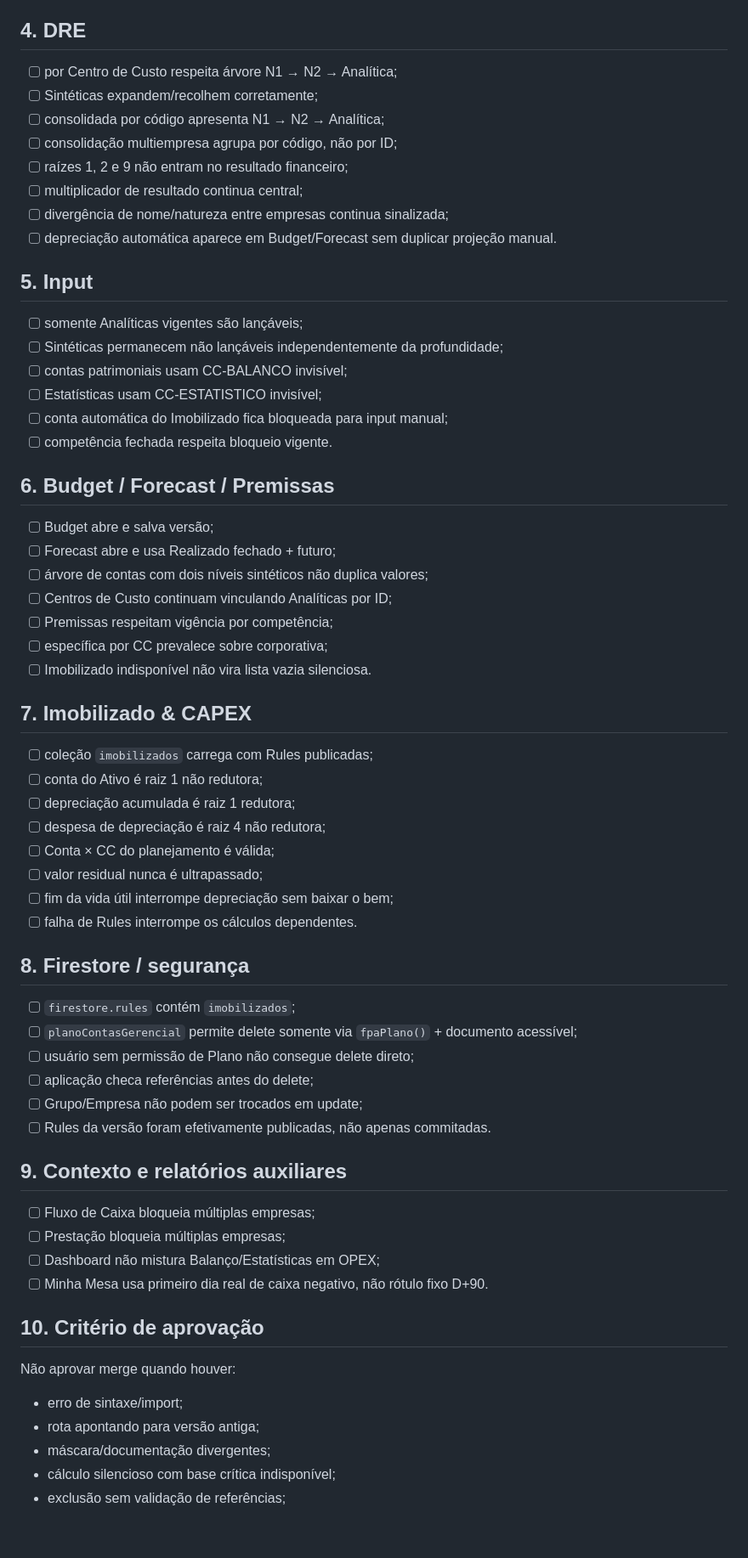
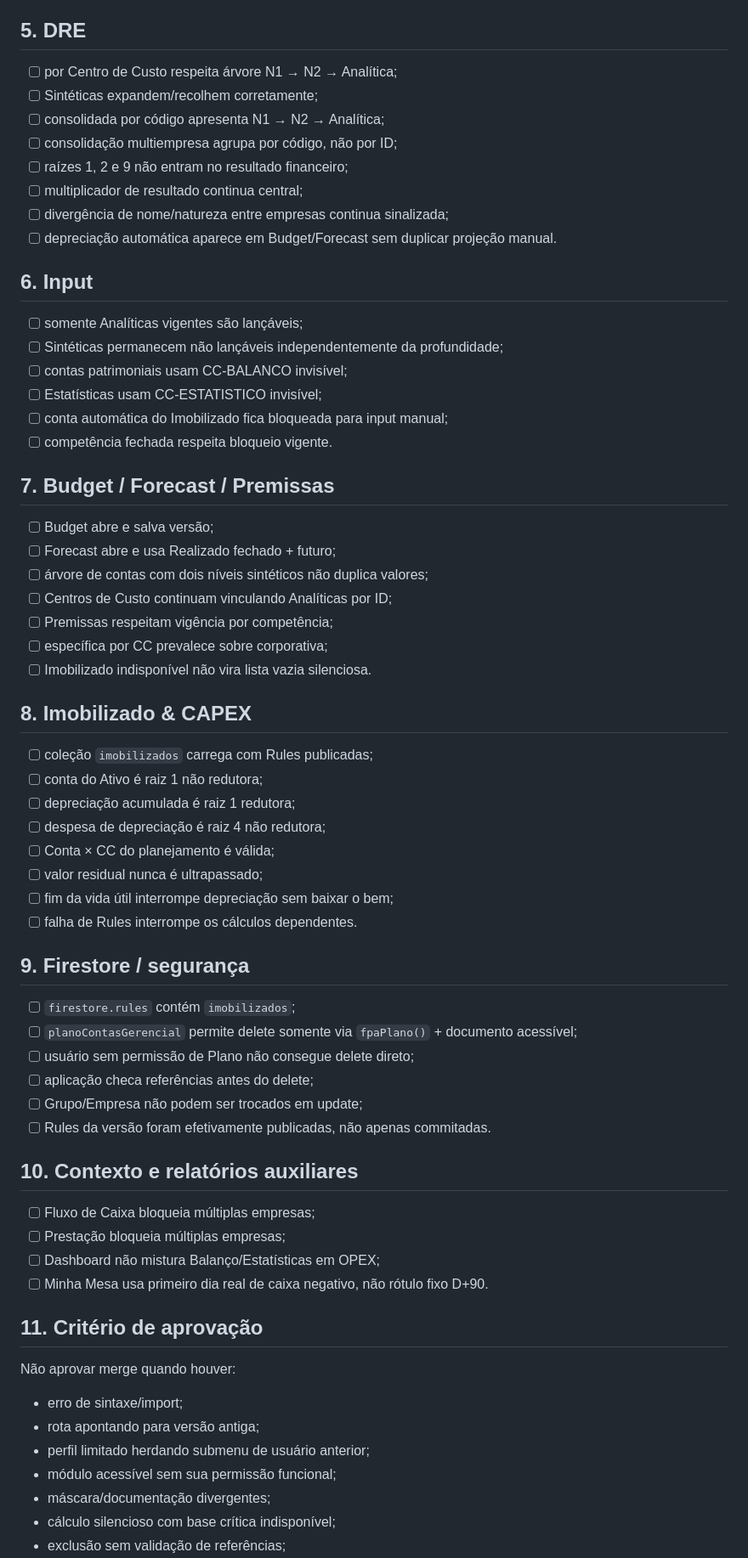
Before and after one commit to Dyyjoao/gestao-contratos, a Markdown page: docs/qa-controladoria-modular.md, the part around one of its changes. Shown at 85% size. GitHub-like rendering; blank space fills up the shorter version.

```diff
--- a/docs/qa-controladoria-modular.md
+++ b/docs/qa-controladoria-modular.md
@@ -69,7 +84,7 @@ Cada N1 deve permitir novas N2 independentes.
 - [ ] legado ainda preservado participa da raiz;
 - [ ] diferença Ativo − Passivo/PL continua sendo calculada.
 
-## 4. DRE
+## 5. DRE
 
 - [ ] por Centro de Custo respeita árvore N1 → N2 → Analítica;
 - [ ] Sintéticas expandem/recolhem corretamente;
@@ -80,7 +95,7 @@ Cada N1 deve permitir novas N2 independentes.
 - [ ] divergência de nome/natureza entre empresas continua sinalizada;
 - [ ] depreciação automática aparece em Budget/Forecast sem duplicar projeção manual.
 
-## 5. Input
+## 6. Input
 
 - [ ] somente Analíticas vigentes são lançáveis;
 - [ ] Sintéticas permanecem não lançáveis independentemente da profundidade;
@@ -89,7 +104,7 @@ Cada N1 deve permitir novas N2 independentes.
 - [ ] conta automática do Imobilizado fica bloqueada para input manual;
 - [ ] competência fechada respeita bloqueio vigente.
 
-## 6. Budget / Forecast / Premissas
+## 7. Budget / Forecast / Premissas
 
 - [ ] Budget abre e salva versão;
 - [ ] Forecast abre e usa Realizado fechado + futuro;
@@ -99,7 +114,7 @@ Cada N1 deve permitir novas N2 independentes.
 - [ ] específica por CC prevalece sobre corporativa;
 - [ ] Imobilizado indisponível não vira lista vazia silenciosa.
 
-## 7. Imobilizado & CAPEX
+## 8. Imobilizado & CAPEX
 
 - [ ] coleção `imobilizados` carrega com Rules publicadas;
 - [ ] conta do Ativo é raiz 1 não redutora;
@@ -110,7 +125,7 @@ Cada N1 deve permitir novas N2 independentes.
 - [ ] fim da vida útil interrompe depreciação sem baixar o bem;
 - [ ] falha de Rules interrompe os cálculos dependentes.
 
-## 8. Firestore / segurança
+## 9. Firestore / segurança
 
 - [ ] `firestore.rules` contém `imobilizados`;
 - [ ] `planoContasGerencial` permite delete somente via `fpaPlano()` + documento acessível;
@@ -119,19 +134,21 @@ Cada N1 deve permitir novas N2 independentes.
 - [ ] Grupo/Empresa não podem ser trocados em update;
 - [ ] Rules da versão foram efetivamente publicadas, não apenas commitadas.
 
-## 9. Contexto e relatórios auxiliares
+## 10. Contexto e relatórios auxiliares
 
 - [ ] Fluxo de Caixa bloqueia múltiplas empresas;
 - [ ] Prestação bloqueia múltiplas empresas;
 - [ ] Dashboard não mistura Balanço/Estatísticas em OPEX;
 - [ ] Minha Mesa usa primeiro dia real de caixa negativo, não rótulo fixo D+90.
 
-## 10. Critério de aprovação
+## 11. Critério de aprovação
 
 Não aprovar merge quando houver:
 
 - erro de sintaxe/import;
 - rota apontando para versão antiga;
+- perfil limitado herdando submenu de usuário anterior;
+- módulo acessível sem sua permissão funcional;
 - máscara/documentação divergentes;
 - cálculo silencioso com base crítica indisponível;
 - exclusão sem validação de referências;
```
Also changed, not shown: other parts of docs/qa-controladoria-modular.md (+19 -4 lines).
